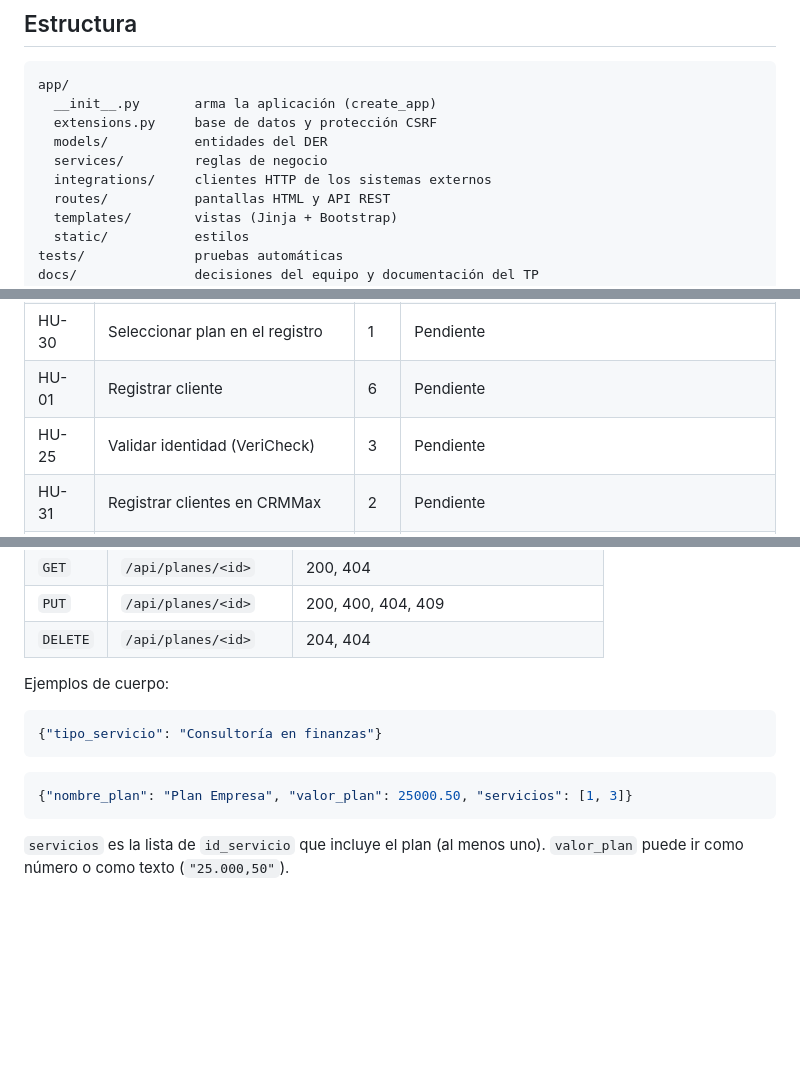
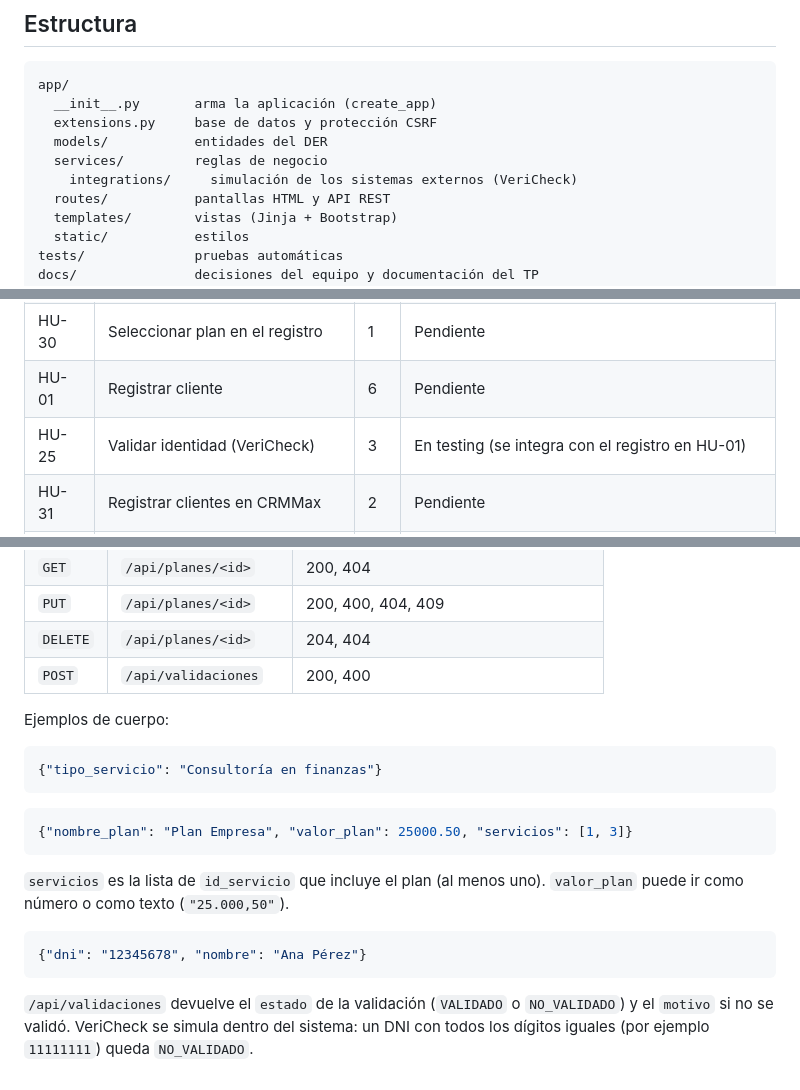
Before and after one commit to Esrabito/Consultora-Tech-Solutions---Parcial-2---Grupo-5, a Markdown page: README.md, 3 parts joined by grey strips. GitHub-like rendering; blank space fills up the shorter version.

Commit message:
docs(HU-25): decisiones de validación de identidad y endpoint

````diff
--- a/README.md
+++ b/README.md
@@ -61,7 +61,7 @@ app/
   extensions.py     base de datos y protección CSRF
   models/           entidades del DER
   services/         reglas de negocio
-  integrations/     clientes HTTP de los sistemas externos
+    integrations/     simulación de los sistemas externos (VeriCheck)
   routes/           pantallas HTML y API REST
   templates/        vistas (Jinja + Bootstrap)
   static/           estilos
@@ -88,7 +88,7 @@ run.py              punto de entrada
 | HU-06 | Gestionar planes | 6 | En testing (la regla de baja con clientes se completa con HU-01) |
 | HU-30 | Seleccionar plan en el registro | 1 | Pendiente |
 | HU-01 | Registrar cliente | 6 | Pendiente |
-| HU-25 | Validar identidad (VeriCheck) | 3 | Pendiente |
+| HU-25 | Validar identidad (VeriCheck) | 3 | En testing (se integra con el registro en HU-01) |
 | HU-31 | Registrar clientes en CRMMax | 2 | Pendiente |
 | HU-32 | Consultar clientes registrados | 1 | Pendiente |
 | HU-04 | Gestionar clientes registrados | 8 | Pendiente |
@@ -126,7 +126,7 @@ Las decisiones de diseño están en [docs/decisiones.md](docs/decisiones.md).
 | `GET` | `/api/planes/<id>` | 200, 404 |
 | `PUT` | `/api/planes/<id>` | 200, 400, 404, 409 |
 | `DELETE` | `/api/planes/<id>` | 204, 404 |
-
+| `POST` | `/api/validaciones` | 200, 400 |
 Ejemplos de cuerpo:
 
 ```json
@@ -139,3 +139,9 @@ Ejemplos de cuerpo:
 
 `servicios` es la lista de `id_servicio` que incluye el plan (al menos uno).
 `valor_plan` puede ir como número o como texto (`"25.000,50"`).
+
+```json
+{"dni": "12345678", "nombre": "Ana Pérez"}
+```
+
+`/api/validaciones` devuelve el `estado` de la validación (`VALIDADO` o `NO_VALIDADO`) y el `motivo` si no se validó. VeriCheck se simula dentro del sistema: un DNI con todos los dígitos iguales (por ejemplo `11111111`) queda `NO_VALIDADO`.
````
Also changed, not shown: docs/decisiones.md (+13 -0 lines).
